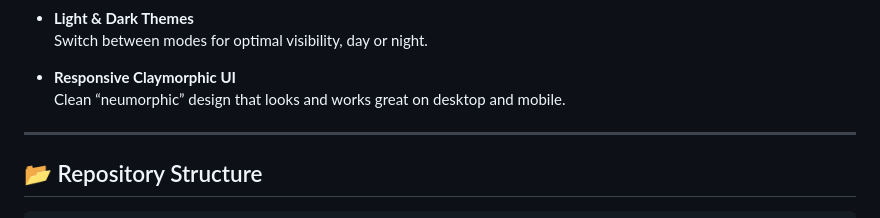
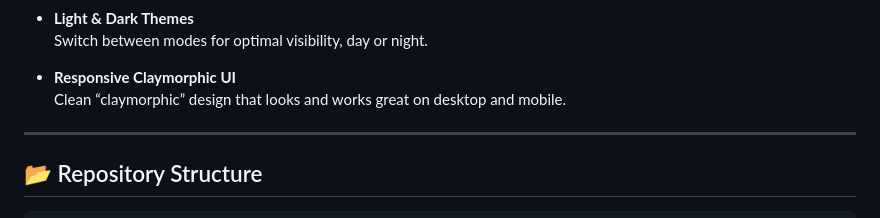
Before and after one commit to Subh-Bravo-07/rubik-s-cube-timer, a Markdown page: README.md, the part around the change. GitHub-like rendering.

```diff
--- a/README.md
+++ b/README.md
@@ -34,7 +34,7 @@ A web-based WCA-style cube timer and scramble generator. Choose your puzzle size
   Switch between modes for optimal visibility, day or night.
 
 - **Responsive Claymorphic UI**
-  Clean “neumorphic” design that looks and works great on desktop and mobile.
+  Clean “claymorphic” design that looks and works great on desktop and mobile.
 
 ---
 
```
